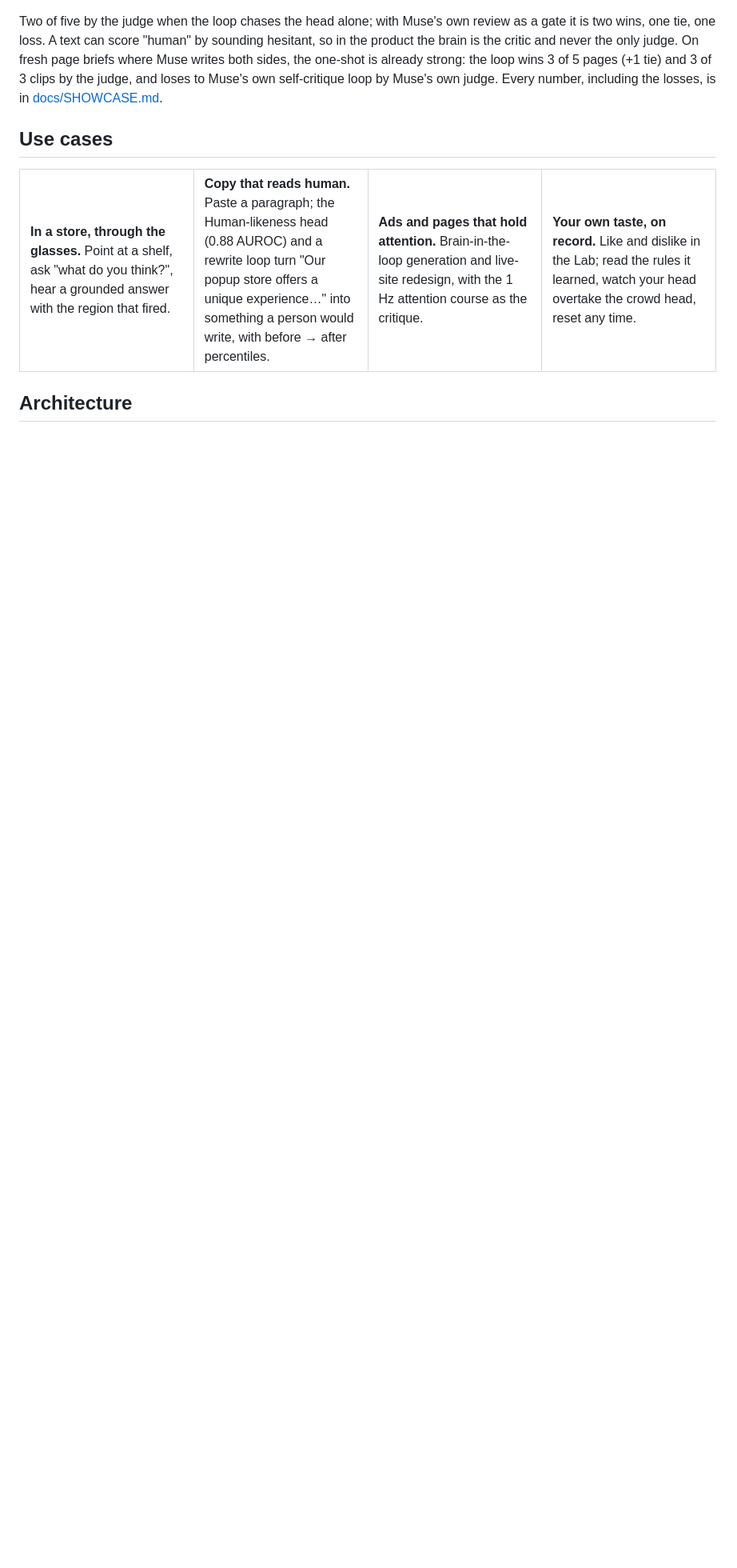
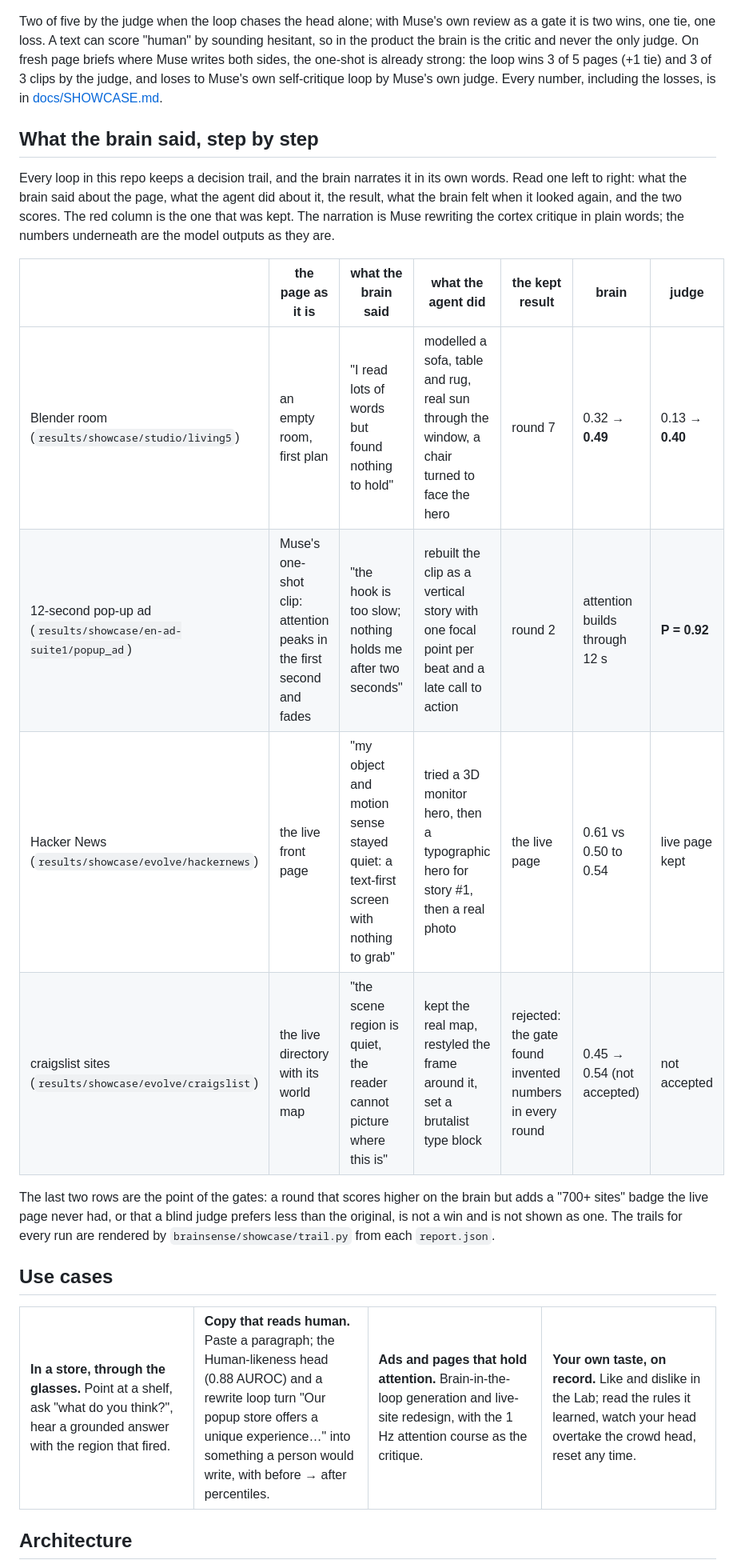
Before and after one commit to yc9954/brainsense, a Markdown page: README.md, the part around one of its changes. Shown at 80% size. Drawn GitHub-style; blank space fills up the shorter version.

```diff
--- a/README.md
+++ b/README.md
@@ -118,6 +118,19 @@ Writing, all five tasks (chatbot draft → Muse asked once to "make it human"
 Two of five by the judge when the loop chases the head alone; with Muse's own review as a gate it is two wins, one tie, one loss. A text can score "human" by sounding hesitant, so in the product the brain is the critic and never the only judge. On fresh page briefs where Muse writes both sides, the one-shot is already strong: the loop wins 3 of 5 pages (+1 tie) and 3 of 3 clips by the judge, and loses to Muse's own self-critique loop by Muse's own judge. Every number, including the losses, is in [docs/SHOWCASE.md](docs/SHOWCASE.md).
 
 
+
+## What the brain said, step by step
+
+Every loop in this repo keeps a decision trail, and the brain narrates it in its own words. Read one left to right: what the brain said about the page, what the agent did about it, the result, what the brain felt when it looked again, and the two scores. The red column is the one that was kept. The narration is Muse rewriting the cortex critique in plain words; the numbers underneath are the model outputs as they are.
+
+| | the page as it is | what the brain said | what the agent did | the kept result | brain | judge |
+|---|---|---|---|---|---|---|
+| Blender room (`results/showcase/studio/living5`) | an empty room, first plan | "I read lots of words but found nothing to hold" | modelled a sofa, table and rug, real sun through the window, a chair turned to face the hero | round 7 | 0.32 → **0.49** | 0.13 → **0.40** |
+| 12-second pop-up ad (`results/showcase/en-ad-suite1/popup_ad`) | Muse's one-shot clip: attention peaks in the first second and fades | "the hook is too slow; nothing holds me after two seconds" | rebuilt the clip as a vertical story with one focal point per beat and a late call to action | round 2 | attention builds through 12 s | **P = 0.92** |
+| Hacker News (`results/showcase/evolve/hackernews`) | the live front page | "my object and motion sense stayed quiet: a text-first screen with nothing to grab" | tried a 3D monitor hero, then a typographic hero for story #1, then a real photo | the live page | 0.61 vs 0.50 to 0.54 | live page kept |
+| craigslist sites (`results/showcase/evolve/craigslist`) | the live directory with its world map | "the scene region is quiet, the reader cannot picture where this is" | kept the real map, restyled the frame around it, set a brutalist type block | rejected: the gate found invented numbers in every round | 0.45 → 0.54 (not accepted) | not accepted |
+
+The last two rows are the point of the gates: a round that scores higher on the brain but adds a "700+ sites" badge the live page never had, or that a blind judge prefers less than the original, is not a win and is not shown as one. The trails for every run are rendered by `brainsense/showcase/trail.py` from each `report.json`.
 
 ## Use cases
 
```
Also changed, not shown: other parts of README.md (+2 -2 lines), docs/demo_storyline.md (+3 -0 lines), docs/img/trail-living5.png, 1 other file.
